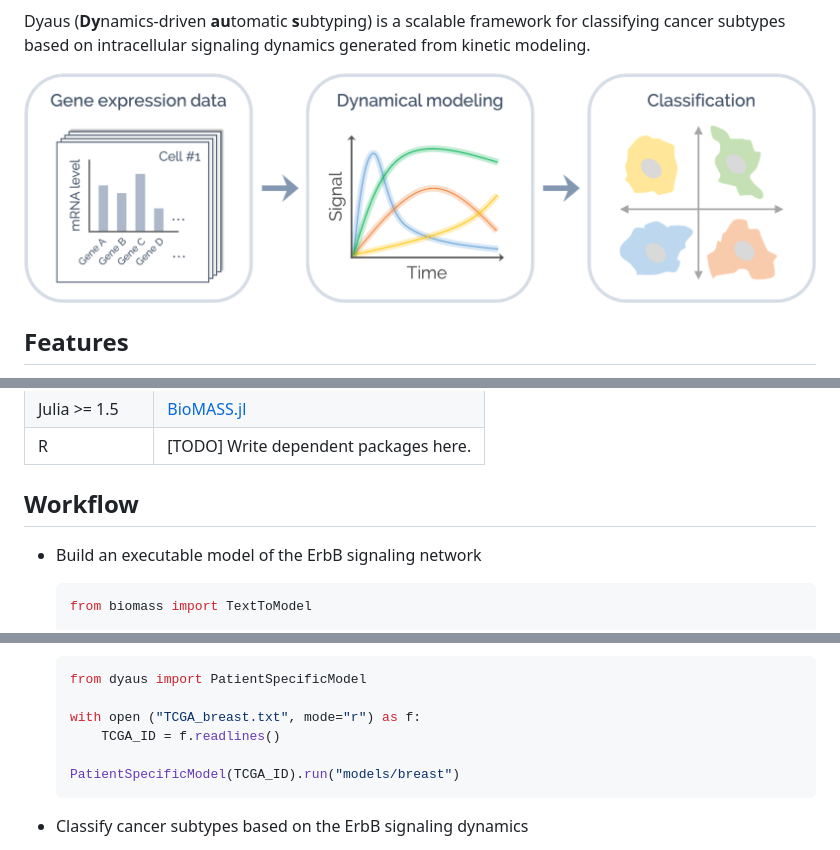
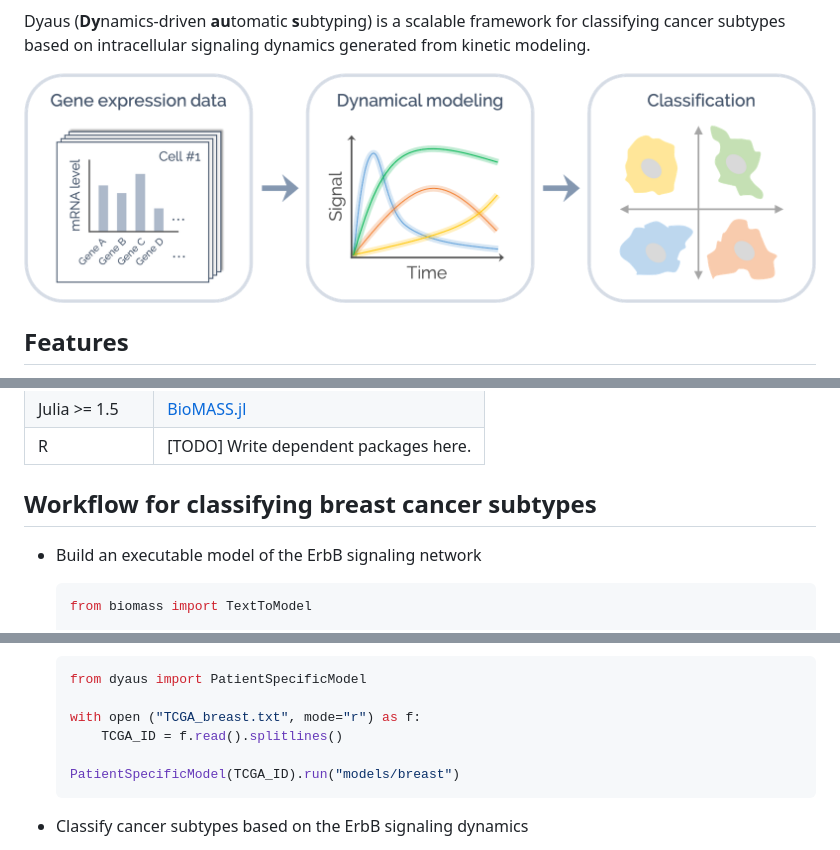
Before and after one commit to pasmopy/pasmopy, a Markdown page: README.md, 3 parts joined by grey strips. Drawn GitHub-style.

````diff
--- a/README.md
+++ b/README.md
@@ -5,7 +6,7 @@
 
 Dyaus (**Dy**namics-driven **au**tomatic **s**ubtyping) is a scalable framework for classifying cancer subtypes based on intracellular signaling dynamics generated from kinetic modeling.
 
-![logo](resource/images/logo.png)
+![logo](resource/images/overview.png)
 
 ## Features
 
@@ -23,7 +24,7 @@ Dyaus (**Dy**namics-driven **au**tomatic **s**ubtyping) is a scalable framework
 | Julia >= 1.5  | [BioMASS.jl](https://github.com/himoto/BioMASS.jl) |
 | R             | [TODO] Write dependent packages here.              |
 
-## Workflow
+## Workflow for classifying breast cancer subtypes
 
 - Build an executable model of the ErbB signaling network
 
@@ -50,7 +51,7 @@ Dyaus (**Dy**namics-driven **au**tomatic **s**ubtyping) is a scalable framework
   from dyaus import PatientSpecificModel
 
   with open ("TCGA_breast.txt", mode="r") as f:
-      TCGA_ID = f.readlines()
+      TCGA_ID = f.read().splitlines()
 
   PatientSpecificModel(TCGA_ID).run("models/breast")
   ```
````
Also changed, not shown: other parts of README.md (+1 -0 lines), resource/images/overview.png (renamed from resource/images/logo.png).
